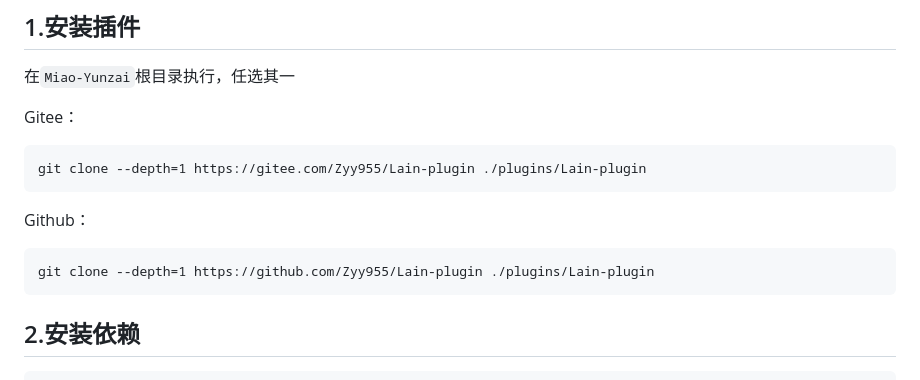
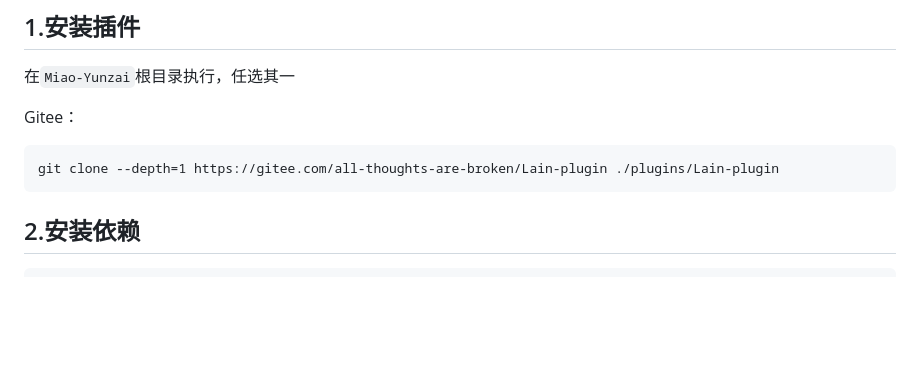
Before and after one commit to snowtafir/Lain-plugin, a Markdown page: README.md, the part around the change. Rendered like a GitHub page; blank space fills up the shorter version.

Commit message:
update README.md.
Signed-off-by: 万念断绝 <3410586885@qq.com>

````diff
--- a/README.md
+++ b/README.md
@@ -25,13 +25,9 @@
 
 Gitee：
 ```
-git clone --depth=1 https://gitee.com/Zyy955/Lain-plugin ./plugins/Lain-plugin
+git clone --depth=1 https://gitee.com/all-thoughts-are-broken/Lain-plugin ./plugins/Lain-plugin
 ```
 
-Github：
-```
-git clone --depth=1 https://github.com/Zyy955/Lain-plugin ./plugins/Lain-plugin
-```
 
 ## 2.安装依赖
 
````
